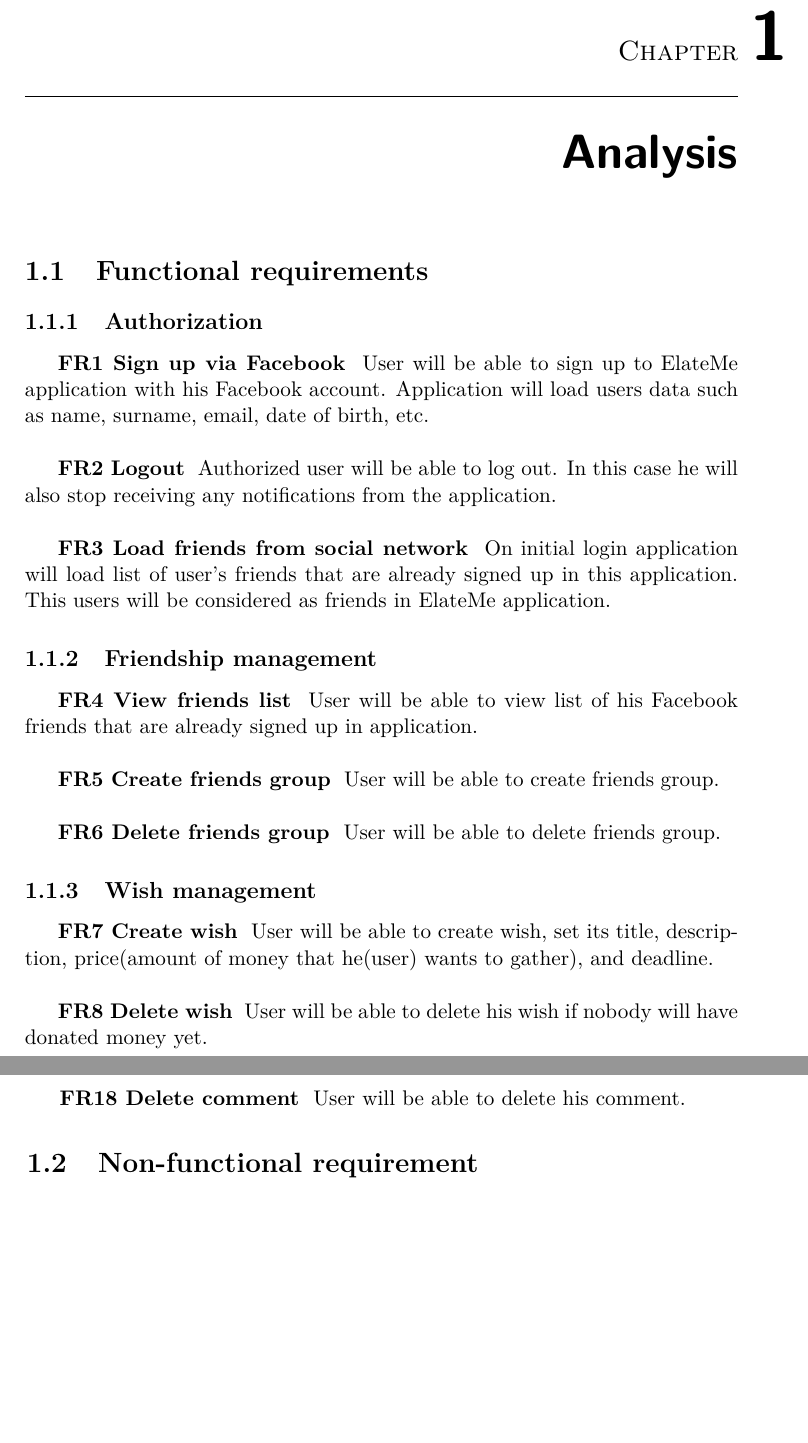
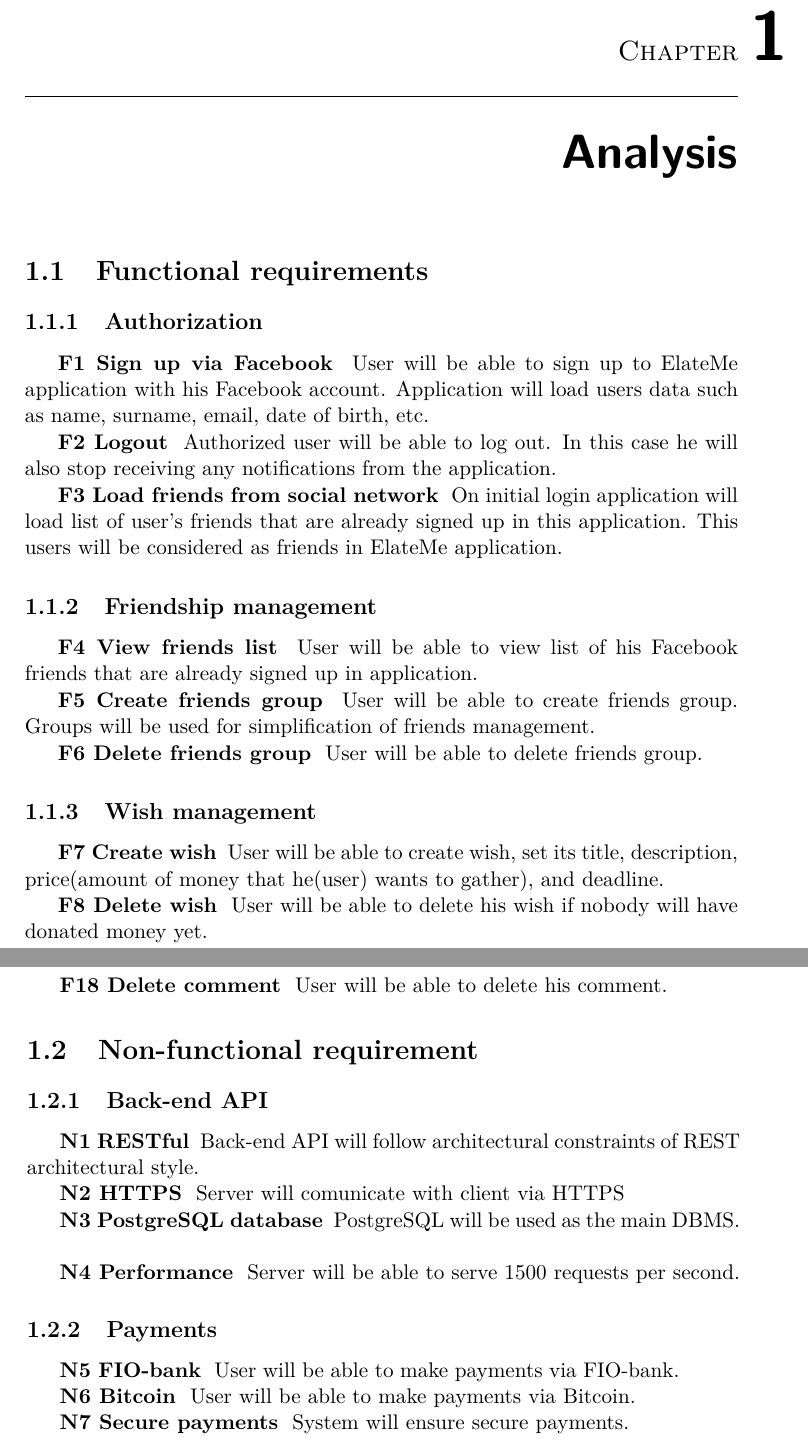
Before and after one commit to kuzmoyev/Bachelors-Thesis, a LaTeX thesis (Bachelor's thesis/BP_Kuzmovych_Yevhen_2017.tex, which reads Bachelor's thesis/tex/Analysis.tex): two parts of pages 17 and 18 of 31, joined at a grey line, cut so that both start at the same text, the shorter picture padded with empty space. Compiled offline with pdfLaTeX; a missing bibliography style is replaced by a similar one.

Commit message:
Non-functioanal requirements

```diff
--- a/Bachelor's thesis/tex/Analysis.tex
+++ b/Bachelor's thesis/tex/Analysis.tex
@@ -1,11 +1,11 @@
 \newcounter{reqcounter}[section]
 \newcommand{\req}[2]{
     \stepcounter{reqcounter}
-    \par\indent\par
+    \indent\par
     \textbf{#1\arabic{reqcounter} #2}
 }
-\newcommand{\funcreq}[1]{\req{FR}{#1}}
-\newcommand{\nonfreq}[1]{\req{NR}{#1}}
+\newcommand{\funcreq}[1]{\req{F}{#1}}
+\newcommand{\nonfreq}[1]{\req{N}{#1}}
 
 %%%%%%%%%%%%%%%%%%%%%%%%%%%%% Functional requirements %%%%%%%%%%%%%%%%%%%%%%%%%%%%%
 \section{Functional requirements}
@@ -25,7 +25,7 @@ users will be considered as friends in ElateMe application.
 \funcreq{View friends list}
 User will be able to view list of his Facebook friends that are already signed up in application.
 \funcreq{Create friends group}
-User will be able to create friends group.
+User will be able to create friends group. Groups will be used for simplification of friends management.
 \funcreq{Delete friends group}
 User will be able to delete friends group.
 
@@ -65,3 +65,21 @@ User will be able to delete his comment.
 
 %%%%%%%%%%%%%%%%%%%%%%%%%%%%% Non-functional requirements %%%%%%%%%%%%%%%%%%%%%%%%%%%%%
 \section{Non-functional requirement}
+
+\subsection{Back-end API}
+\nonfreq{RESTful}
+Back-end API will follow architectural constraints of REST architectural style.
+\nonfreq{HTTPS}
+Server will comunicate with client via HTTPS
+\nonfreq{PostgreSQL database}
+PostgreSQL will be used as the main DBMS.
+\nonfreq{Performance}
+Server will be able to serve 1500 requests per second.
+
+\subsection{Payments}
+\nonfreq{FIO-bank}
+User will be able to make payments via FIO-bank.
+\nonfreq{Bitcoin}
+User will be able to make payments via Bitcoin.
+\nonfreq{Secure payments}
+System will ensure secure payments.
```
